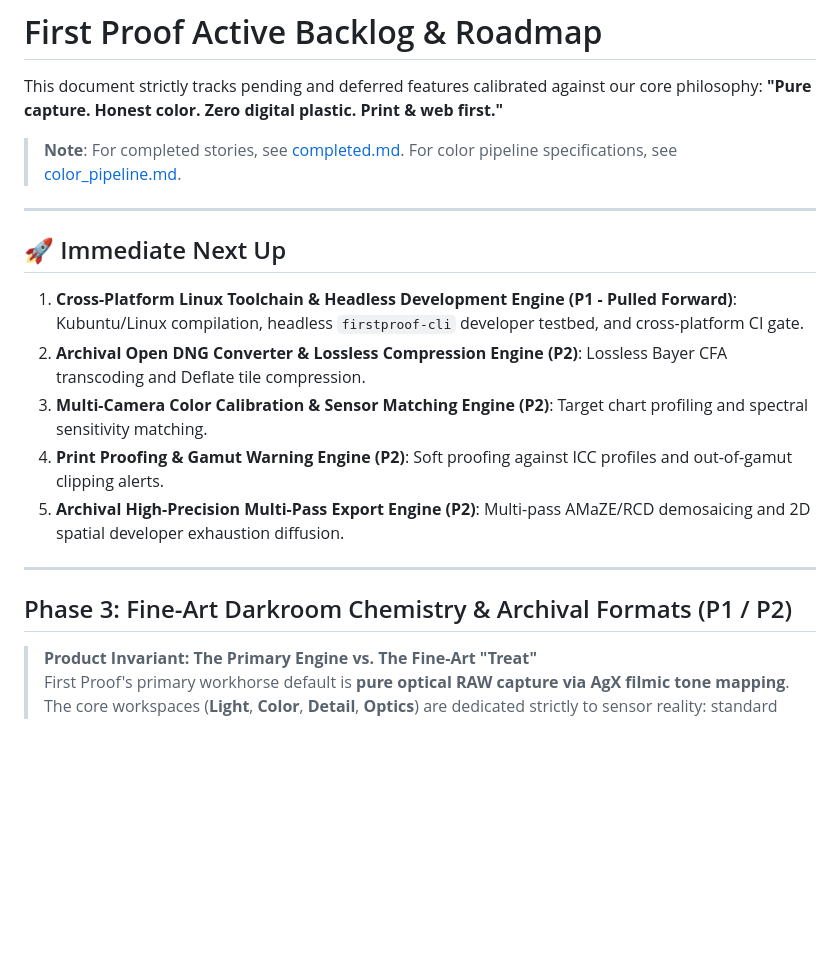
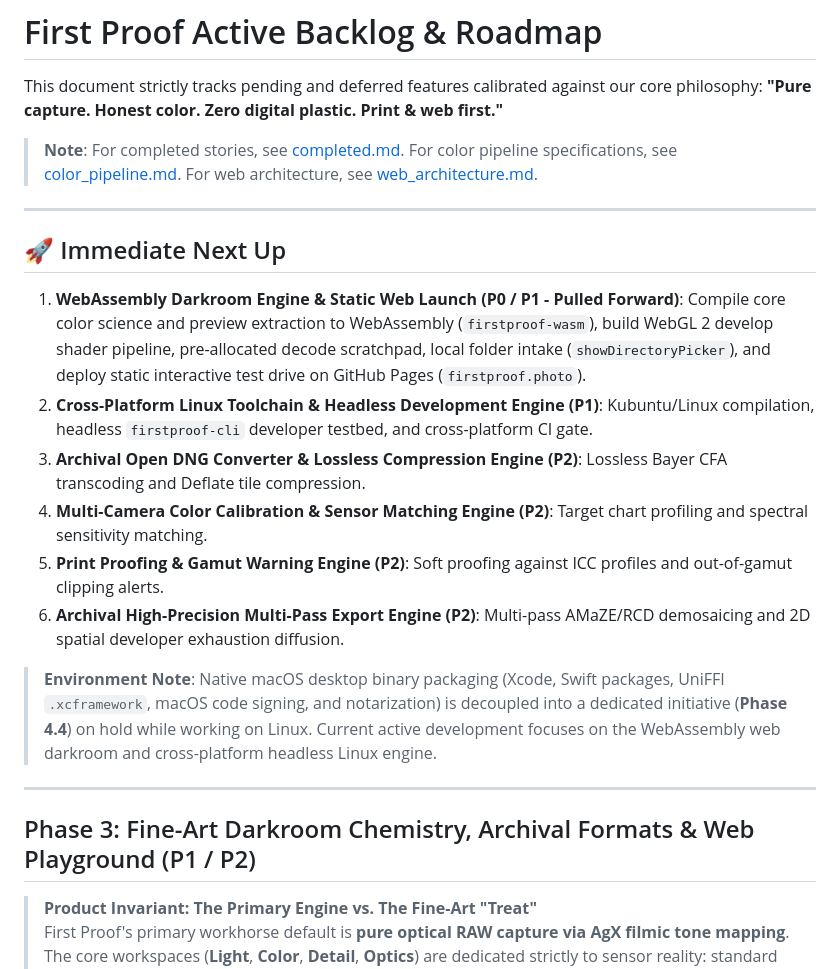
Before and after one commit to blikkie/firstproof, a Markdown page: docs/roadmap/backlog.md, the part around one of its changes. Rendered like a GitHub page; blank space fills up the shorter version.

```diff
--- a/docs/roadmap/backlog.md
+++ b/docs/roadmap/backlog.md
@@ -2,20 +2,23 @@
 
 This document strictly tracks pending and deferred features calibrated against our core philosophy: **"Pure capture. Honest color. Zero digital plastic. Print & web first."**
 
-> **Note**: For completed stories, see [completed.md](file:///Users/blikkie/src/LumenBox/docs/roadmap/completed.md). For color pipeline specifications, see [color_pipeline.md](file:///Users/blikkie/src/LumenBox/docs/architecture/color_pipeline.md).
+> **Note**: For completed stories, see [completed.md](file:///Users/blikkie/src/LumenBox/docs/roadmap/completed.md). For color pipeline specifications, see [color_pipeline.md](file:///Users/blikkie/src/LumenBox/docs/architecture/color_pipeline.md). For web architecture, see [web_architecture.md](file:///home/remco/src/firstproof/docs/architecture/web_architecture.md).
 
 ---
 
 ## 🚀 Immediate Next Up
-1. **Cross-Platform Linux Toolchain & Headless Development Engine (P1 - Pulled Forward)**: Kubuntu/Linux compilation, headless `firstproof-cli` developer testbed, and cross-platform CI gate.
-2. **Archival Open DNG Converter & Lossless Compression Engine (P2)**: Lossless Bayer CFA transcoding and Deflate tile compression.
-3. **Multi-Camera Color Calibration & Sensor Matching Engine (P2)**: Target chart profiling and spectral sensitivity matching.
-4. **Print Proofing & Gamut Warning Engine (P2)**: Soft proofing against ICC profiles and out-of-gamut clipping alerts.
-5. **Archival High-Precision Multi-Pass Export Engine (P2)**: Multi-pass AMaZE/RCD demosaicing and 2D spatial developer exhaustion diffusion.
+1. **WebAssembly Darkroom Engine & Static Web Launch (P0 / P1 - Pulled Forward)**: Compile core color science and preview extraction to WebAssembly (`firstproof-wasm`), build WebGL 2 develop shader pipeline, pre-allocated decode scratchpad, local folder intake (`showDirectoryPicker`), and deploy static interactive test drive on GitHub Pages (`firstproof.photo`).
+2. **Cross-Platform Linux Toolchain & Headless Development Engine (P1)**: Kubuntu/Linux compilation, headless `firstproof-cli` developer testbed, and cross-platform CI gate.
+3. **Archival Open DNG Converter & Lossless Compression Engine (P2)**: Lossless Bayer CFA transcoding and Deflate tile compression.
+4. **Multi-Camera Color Calibration & Sensor Matching Engine (P2)**: Target chart profiling and spectral sensitivity matching.
+5. **Print Proofing & Gamut Warning Engine (P2)**: Soft proofing against ICC profiles and out-of-gamut clipping alerts.
+6. **Archival High-Precision Multi-Pass Export Engine (P2)**: Multi-pass AMaZE/RCD demosaicing and 2D spatial developer exhaustion diffusion.
+
+> **Environment Note**: Native macOS desktop binary packaging (Xcode, Swift packages, UniFFI `.xcframework`, macOS code signing, and notarization) is decoupled into a dedicated initiative (**Phase 4.4**) on hold while working on Linux. Current active development focuses on the WebAssembly web darkroom and cross-platform headless Linux engine.
 
 ---
 
-## Phase 3: Fine-Art Darkroom Chemistry & Archival Formats (P1 / P2)
+## Phase 3: Fine-Art Darkroom Chemistry, Archival Formats & Web Playground (P1 / P2)
 
 
 > **Product Invariant: The Primary Engine vs. The Fine-Art "Treat"**
```
Also changed, not shown: other parts of docs/roadmap/backlog.md (+40 -11 lines), docs/architecture/web_architecture.md (added, +181 -0 lines), docs/roadmap/execution_checklist.md (+16 -1 lines).
